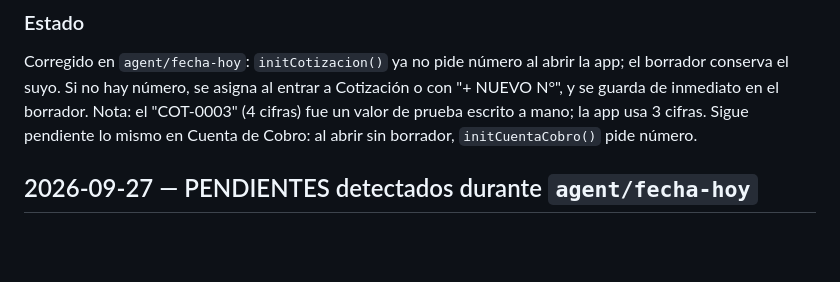
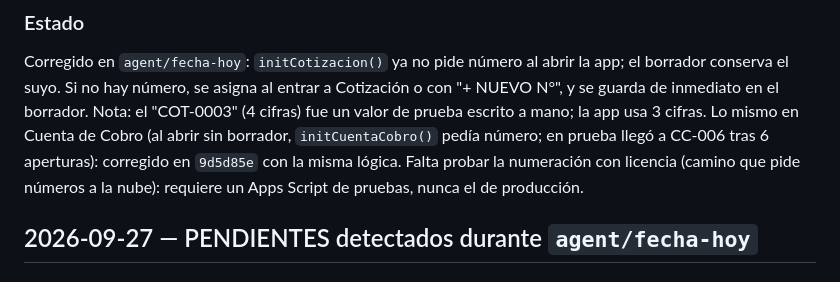
Before and after one commit to arlenpavonr-png/ARPASuite-LAB, a Markdown page: LAB_LOG.md, the part around the change. GitHub-like rendering; blank space fills up the shorter version.

Commit message:
docs(LAB_LOG): cuenta de cobro corregida, falta prueba con licencia
Co-Authored-By: Claude Opus 5.5 <noreply@anthropic.com>

```diff
--- a/LAB_LOG.md
+++ b/LAB_LOG.md
@@ -64,7 +64,10 @@ Corregido en `agent/fecha-hoy`: `initCotizacion()` ya no pide número al abrir l
 borrador conserva el suyo. Si no hay número, se asigna al entrar a Cotización o con
 "+ NUEVO N°", y se guarda de inmediato en el borrador.
 Nota: el "COT-0003" (4 cifras) fue un valor de prueba escrito a mano; la app usa 3 cifras.
-Sigue pendiente lo mismo en Cuenta de Cobro: al abrir sin borrador, `initCuentaCobro()` pide número.
+Lo mismo en Cuenta de Cobro (al abrir sin borrador, `initCuentaCobro()` pedía número; en prueba
+llegó a CC-006 tras 6 aperturas): corregido en `9d5d85e` con la misma lógica.
+Falta probar la numeración con licencia (camino que pide números a la nube): requiere un Apps
+Script de pruebas, nunca el de producción.
 
 ## 2026-09-27 — PENDIENTES detectados durante `agent/fecha-hoy`
 
```
